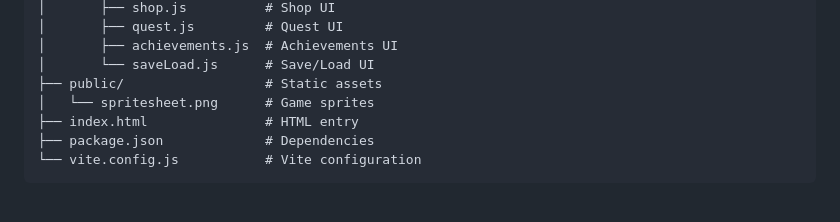
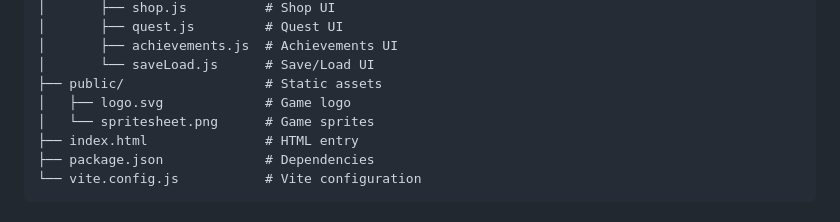
Before and after one commit to ChanMeng666/kaboom-rpg-adventure, a Markdown page: README.md, the part around one of its changes. GitHub-like rendering.

Commit message:
docs: add game logo to README headers
Co-Authored-By: Claude Opus 4.6 (1M context) <noreply@anthropic.com>

```diff
--- a/README.md
+++ b/README.md
@@ -310,6 +312,7 @@ kaboom-rpg-adventure/
 │       ├── achievements.js  # Achievements UI
 │       └── saveLoad.js      # Save/Load UI
 ├── public/                  # Static assets
+│   ├── logo.svg             # Game logo
 │   └── spritesheet.png      # Game sprites
 ├── index.html               # HTML entry
 ├── package.json             # Dependencies
```
Also changed, not shown: other parts of README.md (+2 -0 lines), README_zh.md (+2 -0 lines).
